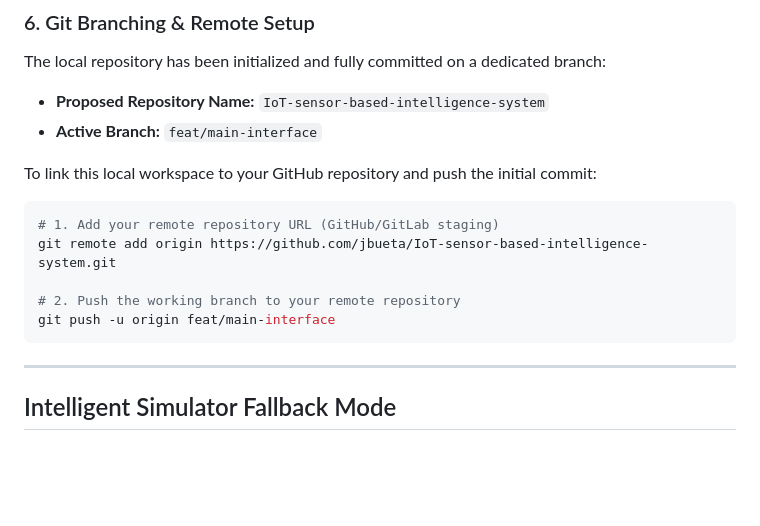
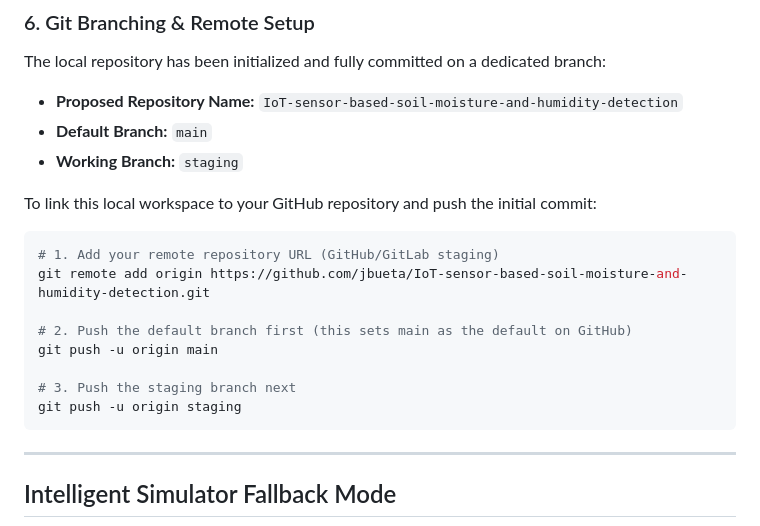
Before and after one commit to jbueta/IoT-sensor-based-soil-moisture-and-humidity-detection, a Markdown page: README.md, the part around the change. Drawn GitHub-style; blank space fills up the shorter version.

Commit message:
docs: update repository name to IoT-sensor-based-soil-moisture-and-humidity-detection

````diff
--- a/README.md
+++ b/README.md
@@ -87,16 +87,20 @@ Navigate your browser to:
 
 ### 6. Git Branching & Remote Setup
 The local repository has been initialized and fully committed on a dedicated branch:
-* **Proposed Repository Name:** `IoT-sensor-based-intelligence-system`
-* **Active Branch:** `feat/main-interface`
+* **Proposed Repository Name:** `IoT-sensor-based-soil-moisture-and-humidity-detection`
+* **Default Branch:** `main`
+* **Working Branch:** `staging`
 
 To link this local workspace to your GitHub repository and push the initial commit:
 ```bash
 # 1. Add your remote repository URL (GitHub/GitLab staging)
-git remote add origin https://github.com/jbueta/IoT-sensor-based-intelligence-system.git
+git remote add origin https://github.com/jbueta/IoT-sensor-based-soil-moisture-and-humidity-detection.git
 
-# 2. Push the working branch to your remote repository
-git push -u origin feat/main-interface
+# 2. Push the default branch first (this sets main as the default on GitHub)
+git push -u origin main
+
+# 3. Push the staging branch next
+git push -u origin staging
 ```
 
 ---
````
